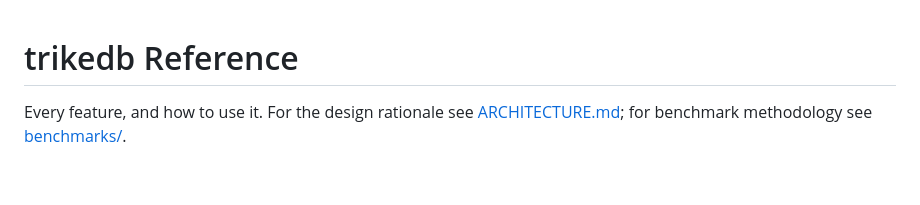
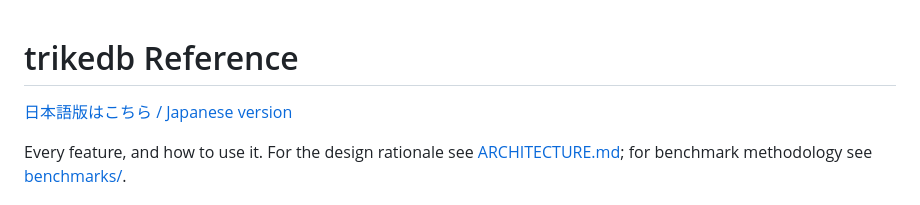
Before and after one commit to RyutoYoda/trikedb, a Markdown page: docs/REFERENCE.md, the part around the change. GitHub-like rendering; blank space fills up the shorter version.

```diff
--- a/docs/REFERENCE.md
+++ b/docs/REFERENCE.md
@@ -1,4 +1,6 @@
 # trikedb Reference
+
+[日本語版はこちら / Japanese version](REFERENCE_jp.md)
 
 Every feature, and how to use it. For the design rationale see
 [ARCHITECTURE.md](ARCHITECTURE.md); for benchmark methodology see
```
Also changed, not shown: README.md (+1 -1 lines), docs/REFERENCE_jp.md (added, +221 -0 lines).
